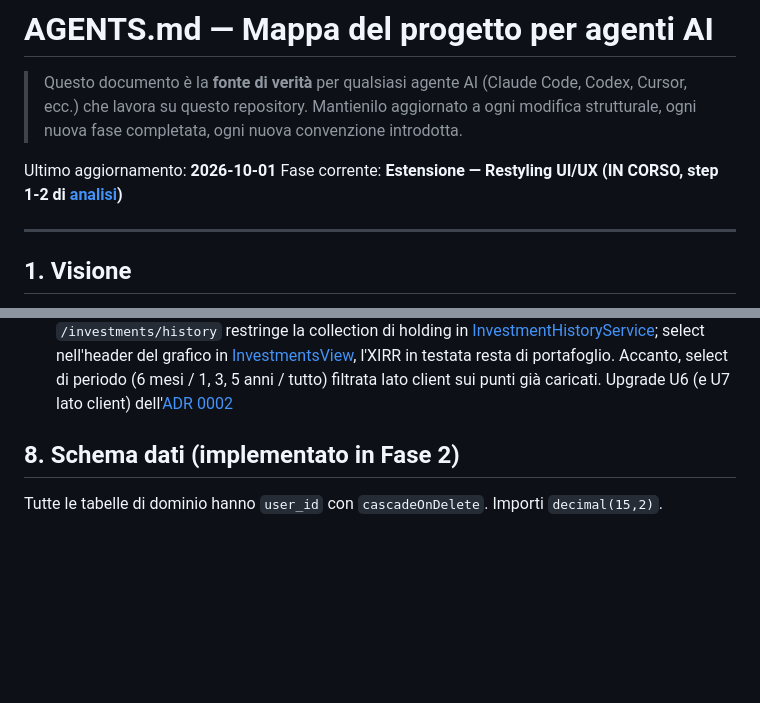
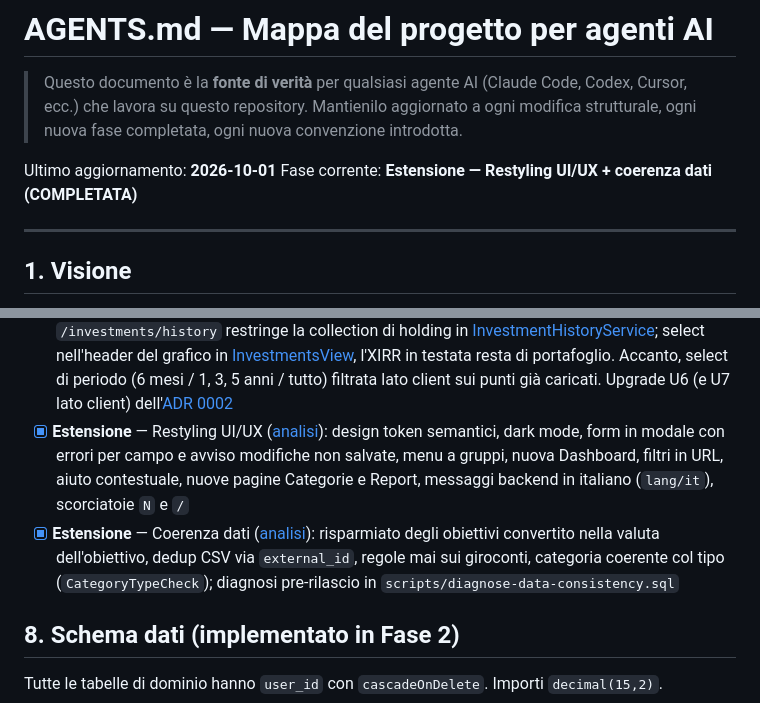
Before and after one commit to kravenor/myfinance, a Markdown page: AGENTS.md, 2 parts joined by grey strips. Rendered like a GitHub page; blank space fills up the shorter version.

Commit message:
Uodate Agents.md

```diff
--- a/AGENTS.md
+++ b/AGENTS.md
@@ -4,7 +4,7 @@
 > Mantienilo aggiornato a ogni modifica strutturale, ogni nuova fase completata, ogni nuova convenzione introdotta.
 
 Ultimo aggiornamento: **2026-10-01**
-Fase corrente: **Estensione — Restyling UI/UX (IN CORSO, step 1-2 di [analisi](docs/analysis/UI-UX-REDESIGN-ANALYSIS.md))**
+Fase corrente: **Estensione — Restyling UI/UX + coerenza dati (COMPLETATA)**
 
 ---
 
@@ -294,6 +294,8 @@ make restore FILE=backups/finance-....sql.gz   # ripristino (chiede conferma)
 - [x] **Estensione** — Quotazioni certificati SeDeX/Cert-X: `asset_type = 'certificate'` instradato a [TeleborsaProvider](backend/app/Services/Prices/TeleborsaProvider.php) (scheda Teleborsa per ISIN, prezzo in euro per certificato; la sezione certificati di Borsa Italiana risponde 502)
 - [x] **Estensione** — Rendimento annualizzato (XIRR, money-weighted) del portafoglio: `xirr_pct` su `/investments/history`, calcolato in [InvestmentHistoryService](backend/app/Services/InvestmentHistoryService.php) sui flussi del registro nella valuta base + valore di oggi come flusso finale; `null` sotto un anno di storico. Upgrade U2 dell'[ADR 0002](docs/adr/0002-registro-movimenti-investimenti.md) (TWR non implementato)
 - [x] **Estensione** — Grafico versato vs valore per singolo holding: `?holding=` su `/investments/history` restringe la collection di holding in [InvestmentHistoryService](backend/app/Services/InvestmentHistoryService.php); select nell'header del grafico in [InvestmentsView](frontend/src/views/InvestmentsView.vue), l'XIRR in testata resta di portafoglio. Accanto, select di periodo (6 mesi / 1, 3, 5 anni / tutto) filtrata lato client sui punti già caricati. Upgrade U6 (e U7 lato client) dell'[ADR 0002](docs/adr/0002-registro-movimenti-investimenti.md)
+- [x] **Estensione** — Restyling UI/UX ([analisi](docs/analysis/UI-UX-REDESIGN-ANALYSIS.md)): design token semantici, dark mode, form in modale con errori per campo e avviso modifiche non salvate, menu a gruppi, nuova Dashboard, filtri in URL, aiuto contestuale, nuove pagine Categorie e Report, messaggi backend in italiano (`lang/it`), scorciatoie `N` e `/`
+- [x] **Estensione** — Coerenza dati ([analisi](docs/analysis/DATA-CONSISTENCY-ANALYSIS.md)): risparmiato degli obiettivi convertito nella valuta dell'obiettivo, dedup CSV via `external_id`, regole mai sui giroconti, categoria coerente col tipo (`CategoryTypeCheck`); diagnosi pre-rilascio in `scripts/diagnose-data-consistency.sql`
 
 ## 8. Schema dati (implementato in Fase 2)
 
```
